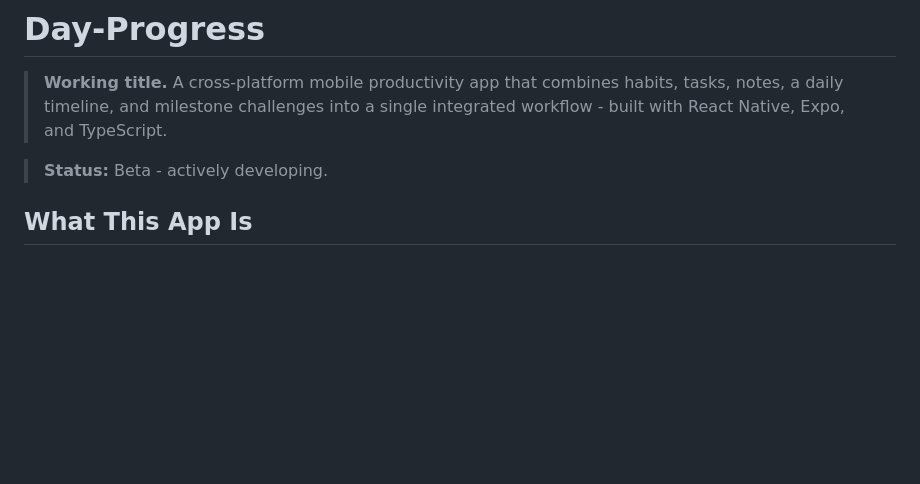
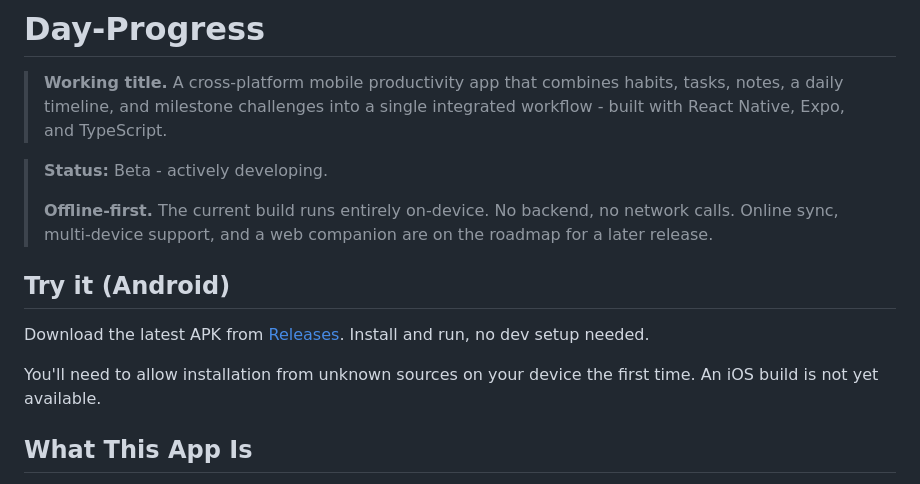
Before and after one commit to hamednasrabadi/day-progress, a Markdown page: README.md, the part around the change. Drawn GitHub-style; blank space fills up the shorter version.

Commit message:
Add offline-first callout and Try it (Android) section

```diff
--- a/README.md
+++ b/README.md
@@ -3,6 +3,14 @@
 > **Working title.** A cross-platform mobile productivity app that combines habits, tasks, notes, a daily timeline, and milestone challenges into a single integrated workflow - built with React Native, Expo, and TypeScript.
 
 > **Status:** Beta - actively developing.
+>
+> **Offline-first.** The current build runs entirely on-device. No backend, no network calls. Online sync, multi-device support, and a web companion are on the roadmap for a later release.
+
+## Try it (Android)
+
+Download the latest APK from [Releases](../../releases). Install and run, no dev setup needed.
+
+You'll need to allow installation from unknown sources on your device the first time. An iOS build is not yet available.
 
 ## What This App Is
 
```
